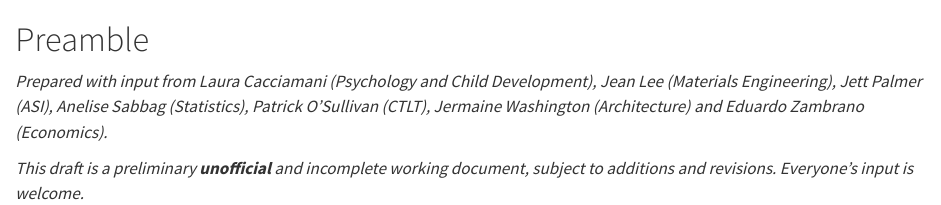
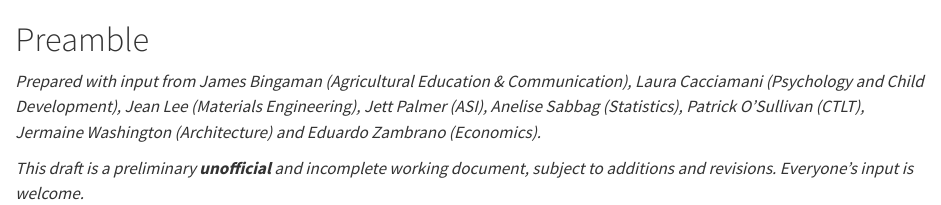
Before and after one commit to eduardo-zambrano/student-learning-experience-survey, a Quarto document (05_New_Committee/index.qmd): the page in a window 1100 px wide, from its top. Rendered offline with R 4.5, knitr and Pandoc in place of Quarto, with nearby package versions.

Commit message:
Add James Bingaman to contributor list
Co-Authored-By: Claude Opus 4.6 <noreply@anthropic.com>

```diff
--- a/05_New_Committee/index.qmd
+++ b/05_New_Committee/index.qmd
@@ -1,5 +1,5 @@
 # Preamble {.unnumbered}
 
-*Prepared with input from Laura Cacciamani (Psychology and Child Development), Jean Lee (Materials Engineering), Jett Palmer (ASI), Anelise Sabbag (Statistics), Patrick O'Sullivan (CTLT), Jermaine Washington (Architecture) and Eduardo Zambrano (Economics).*
+*Prepared with input from James Bingaman (Agricultural Education & Communication), Laura Cacciamani (Psychology and Child Development), Jean Lee (Materials Engineering), Jett Palmer (ASI), Anelise Sabbag (Statistics), Patrick O'Sullivan (CTLT), Jermaine Washington (Architecture) and Eduardo Zambrano (Economics).*
 
 *This draft is a preliminary **unofficial** and incomplete working document, subject to additions and revisions. Everyone's input is welcome.*
```
